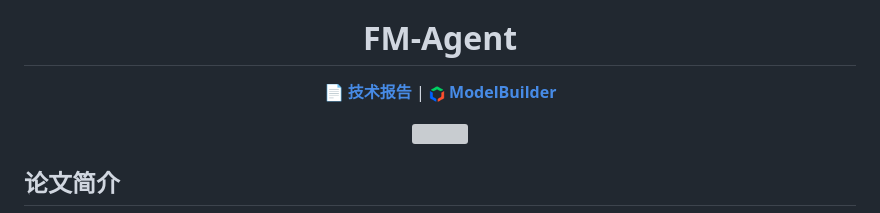
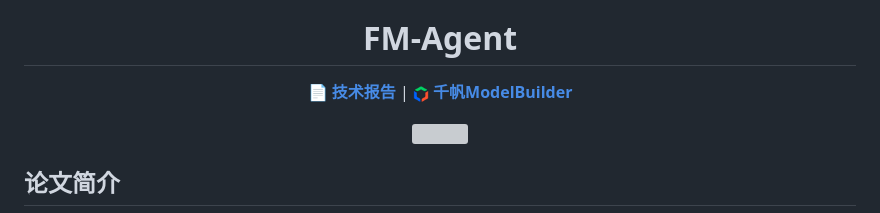
Before and after one commit to baidubce/FM-Agent, a Markdown page: README_CN.md, the part around the change. Rendered like a GitHub page; grey boxes are pictures that could not be loaded.

```diff
--- a/README_CN.md
+++ b/README_CN.md
@@ -7,7 +7,7 @@
 <div align="center">
 
 📄 **[技术报告](https://github.com/baidubce/FM-Agent/blob/main/docs/FMAgent_TechReport.pdf)** |
-<a href="https://console.bce.baidu.com/qianfan/modelcenter/model/buildIn/list" style="vertical-align:middle;"><img src="docs/images/ACG.png" alt="ModelBuilder" width="16" height="16" style="vertical-align:middle;"/> **ModelBuilder**</a>
+<a href="https://console.bce.baidu.com/qianfan/modelcenter/model/buildIn/list" style="vertical-align:middle;"><img src="docs/images/ACG.png" alt="ModelBuilder" width="16" height="16" style="vertical-align:middle;"/> **千帆ModelBuilder**</a>
 
 </div>
 
```
